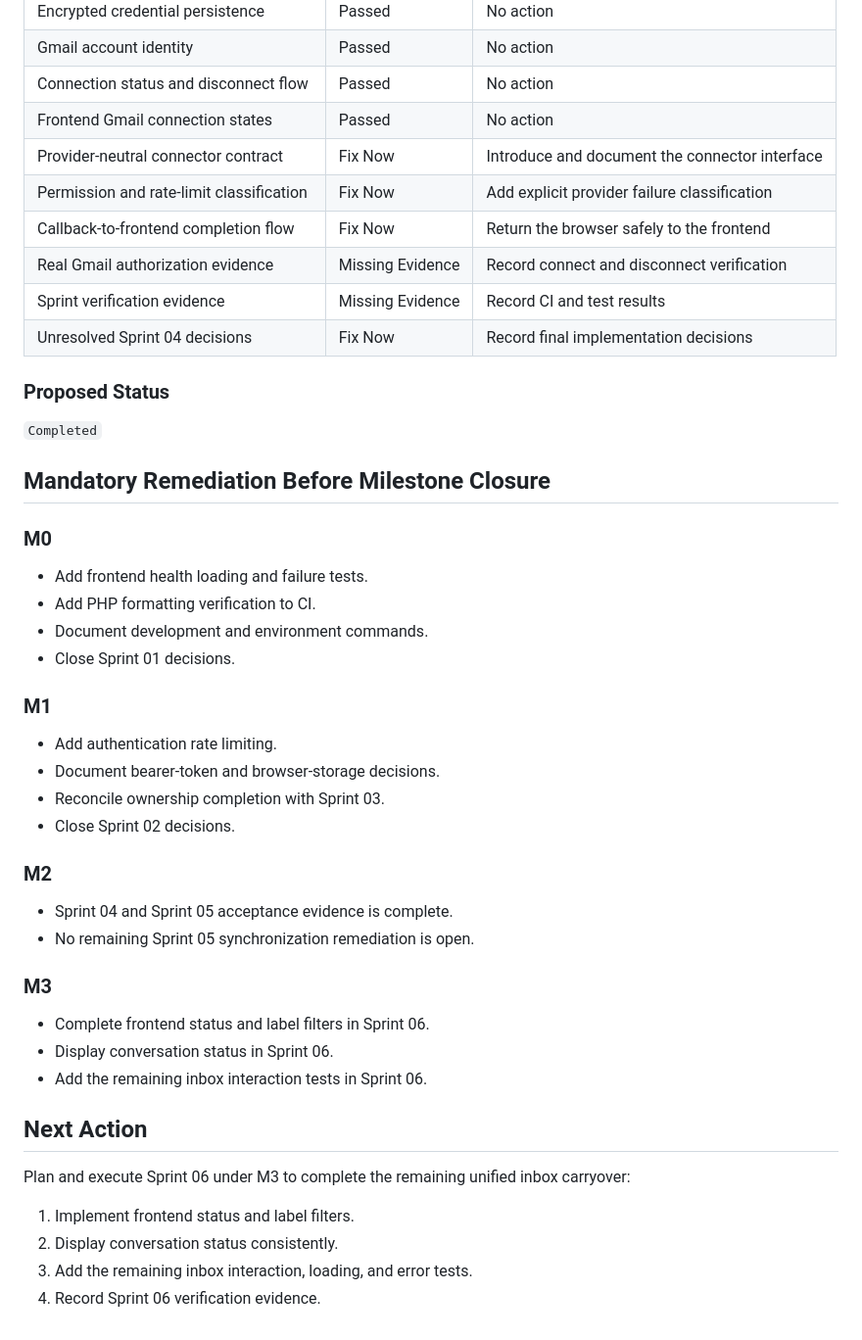
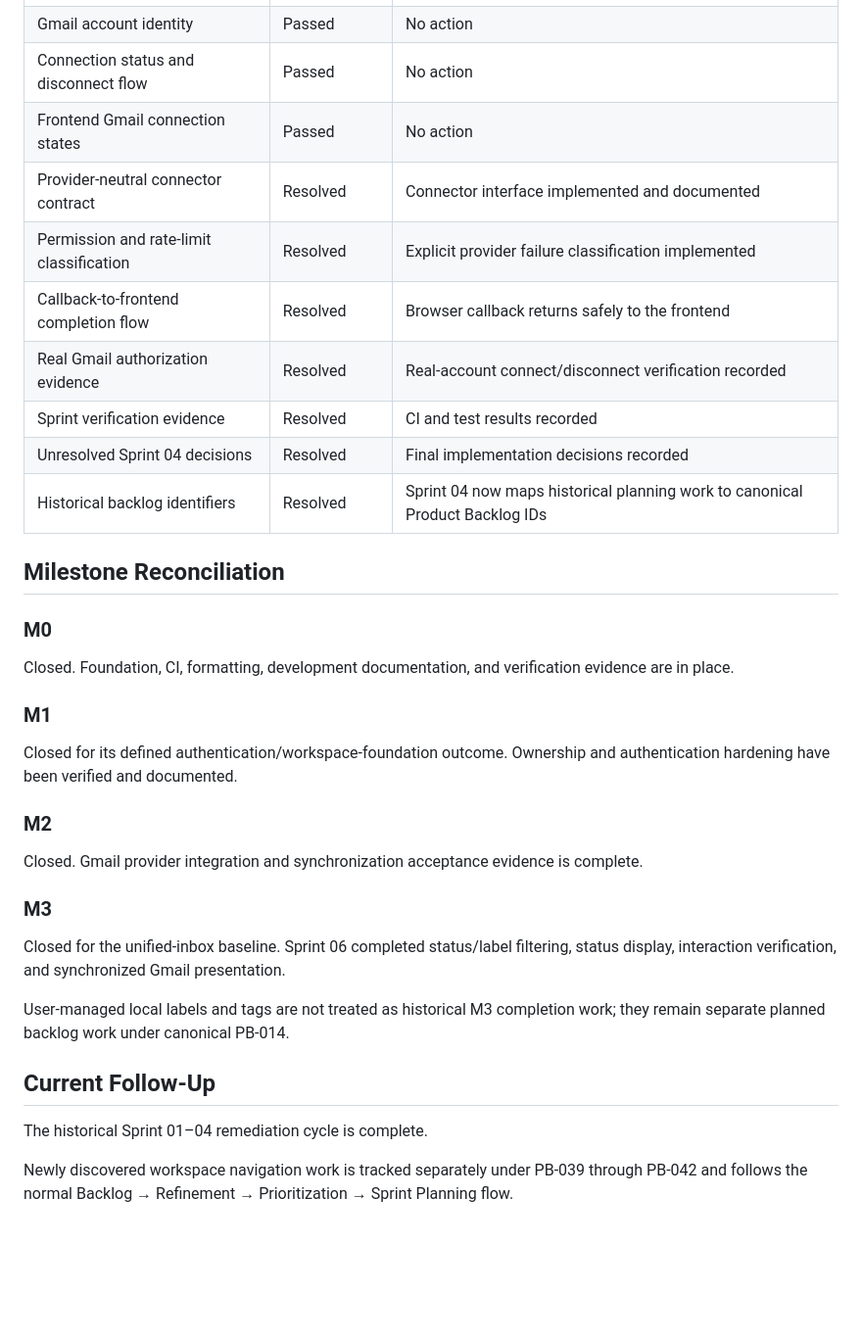
Before and after one commit to Farhad-Valizadegan/Web-OmniDesk, a Markdown page: docs/Project-Management/sprint-01-04-audit.md, the part around one of its changes. Shown at 98% size. GitHub-like rendering; blank space fills up the shorter version.

Commit message:
docs: close completed Sprint 01-04 audit carryover

```diff
--- a/docs/Project-Management/sprint-01-04-audit.md
+++ b/docs/Project-Management/sprint-01-04-audit.md
@@ -102,49 +92,36 @@ Gmail OAuth implementation and formal closeout are complete.
 | Gmail account identity | Passed | No action |
 | Connection status and disconnect flow | Passed | No action |
 | Frontend Gmail connection states | Passed | No action |
-| Provider-neutral connector contract | Fix Now | Introduce and document the connector interface |
-| Permission and rate-limit classification | Fix Now | Add explicit provider failure classification |
-| Callback-to-frontend completion flow | Fix Now | Return the browser safely to the frontend |
-| Real Gmail authorization evidence | Missing Evidence | Record connect and disconnect verification |
-| Sprint verification evidence | Missing Evidence | Record CI and test results |
-| Unresolved Sprint 04 decisions | Fix Now | Record final implementation decisions |
+| Provider-neutral connector contract | Resolved | Connector interface implemented and documented |
+| Permission and rate-limit classification | Resolved | Explicit provider failure classification implemented |
+| Callback-to-frontend completion flow | Resolved | Browser callback returns safely to the frontend |
+| Real Gmail authorization evidence | Resolved | Real-account connect/disconnect verification recorded |
+| Sprint verification evidence | Resolved | CI and test results recorded |
+| Unresolved Sprint 04 decisions | Resolved | Final implementation decisions recorded |
+| Historical backlog identifiers | Resolved | Sprint 04 now maps historical planning work to canonical Product Backlog IDs |
 
-### Proposed Status
-
-`Completed`
-
-## Mandatory Remediation Before Milestone Closure
+## Milestone Reconciliation
 
 ### M0
 
-- Add frontend health loading and failure tests.
-- Add PHP formatting verification to CI.
-- Document development and environment commands.
-- Close Sprint 01 decisions.
+Closed. Foundation, CI, formatting, development documentation, and verification evidence are in place.
 
 ### M1
 
-- Add authentication rate limiting.
-- Document bearer-token and browser-storage decisions.
-- Reconcile ownership completion with Sprint 03.
-- Close Sprint 02 decisions.
+Closed for its defined authentication/workspace-foundation outcome. Ownership and authentication hardening have been verified and documented.
 
 ### M2
 
-- Sprint 04 and Sprint 05 acceptance evidence is complete.
-- No remaining Sprint 05 synchronization remediation is open.
+Closed. Gmail provider integration and synchronization acceptance evidence is complete.
 
 ### M3
 
-- Complete frontend status and label filters in Sprint 06.
-- Display conversation status in Sprint 06.
-- Add the remaining inbox interaction tests in Sprint 06.
+Closed for the unified-inbox baseline. Sprint 06 completed status/label filtering, status display, interaction verification, and synchronized Gmail presentation.
 
-## Next Action
+User-managed local labels and tags are not treated as historical M3 completion work; they remain separate planned backlog work under canonical PB-014.
 
-Plan and execute Sprint 06 under M3 to complete the remaining unified inbox carryover:
+## Current Follow-Up
 
-1. Implement frontend status and label filters.
-2. Display conversation status consistently.
-3. Add the remaining inbox interaction, loading, and error tests.
-4. Record Sprint 06 verification evidence.
+The historical Sprint 01–04 remediation cycle is complete.
+
+Newly discovered workspace navigation work is tracked separately under PB-039 through PB-042 and follows the normal Backlog → Refinement → Prioritization → Sprint Planning flow.
```
Also changed, not shown: other parts of docs/Project-Management/sprint-01-04-audit.md (+28 -38 lines).
